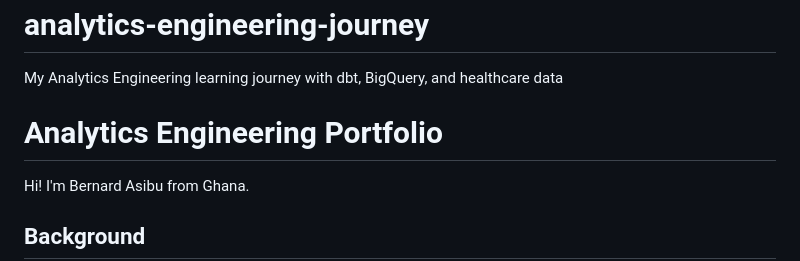
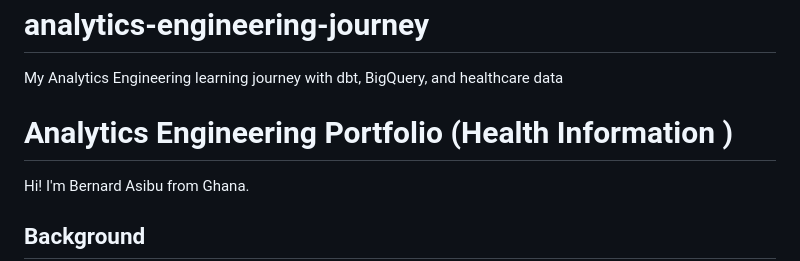
Before and after one commit to asibubernard/analytics-engineering-journey, a Markdown page: README.md, the part around the change. Drawn GitHub-style.

Commit message:
Updated readme file to create a conflict and learn how to fix resolve

```diff
--- a/README.md
+++ b/README.md
@@ -1,7 +1,7 @@
 # analytics-engineering-journey
 My Analytics Engineering learning journey with dbt, BigQuery, and healthcare data
 
-# Analytics Engineering Portfolio
+# Analytics Engineering Portfolio (Health Information )
 
 Hi! I'm Bernard Asibu from Ghana.
 
```
